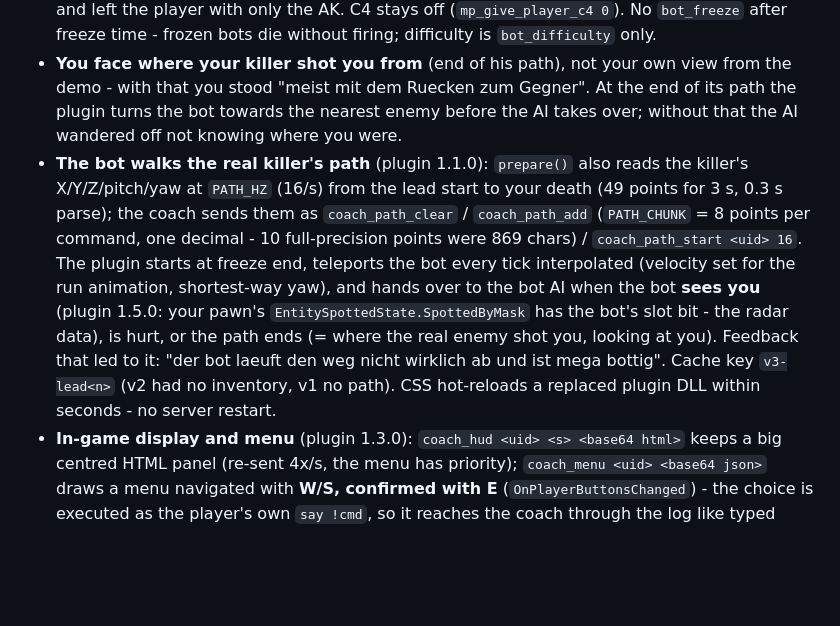
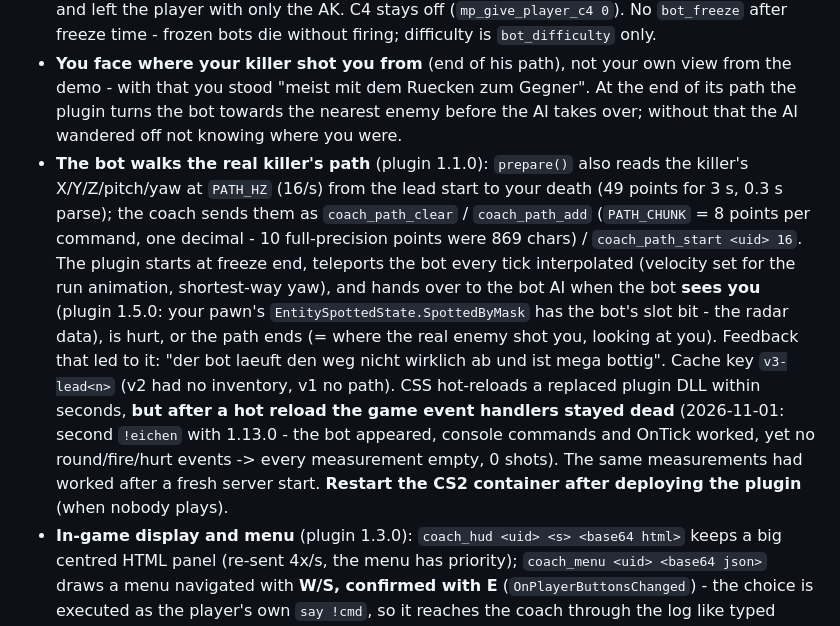
Before and after one commit to deej0t/cs2_coach, a Markdown page: CLAUDE.md, the part around the change. GitHub-like rendering; blank space fills up the shorter version.

Commit message:
Doku: nach Plugin-Hot-Reload feuern keine Spiel-Events - Server neu starten
Zweite Eichung am 1.11.: Bot tauchte korrekt auf, aber alle Messwerte leer (0 Schuesse) - Round-, Fire- und Hurt-Events kamen nach dem Hot-Reload nicht mehr an. Nach frischem Serverstart hatten dieselben Messungen funktioniert.

Co-Authored-By: Claude Opus 5.5 <noreply@anthropic.com>

```diff
--- a/CLAUDE.md
+++ b/CLAUDE.md
@@ -157,7 +157,7 @@ Each of these was wrong once and was fixed against measured demo data. Do not re
 - **Mode commands**: `!retake`, `!halten` (`!sitehold`, `!hold`), `!situation`, `!duell` with an optional map; without one the current map (`status` spawngroup 1) if it is in the pool, else a map menu for that mode. The player had not found the modes behind `!training` -> map -> mode.
 - **Loadout per duel from the demo** (plugin 1.2.0 `coach_give <uid> <active> <items...>`: `RemoveWeapons()` + `GiveNamedItem()` + `use <active>`): you get your inventory of that moment (knife, pistol, grenades, the weapon you held), the bot only your killer's guns - no knife, no grenades, so it has a gun in hand. demoparser2 `inventory`/`active_weapon_name` give display names ("M4A4", "Skeleton Knife", "High Explosive Grenade") -> `classname()` maps them (M4A4 = weapon_m4a1). A first attempt blanked `mp_*_default_melee/secondary` for everyone and left the player with only the AK. C4 stays off (`mp_give_player_c4 0`). No `bot_freeze` after freeze time - frozen bots die without firing; difficulty is `bot_difficulty` only.
 - **You face where your killer shot you from** (end of his path), not your own view from the demo - with that you stood "meist mit dem Ruecken zum Gegner". At the end of its path the plugin turns the bot towards the nearest enemy before the AI takes over; without that the AI wandered off not knowing where you were.
-- **The bot walks the real killer's path** (plugin 1.1.0): `prepare()` also reads the killer's X/Y/Z/pitch/yaw at `PATH_HZ` (16/s) from the lead start to your death (49 points for 3 s, 0.3 s parse); the coach sends them as `coach_path_clear` / `coach_path_add` (`PATH_CHUNK` = 8 points per command, one decimal - 10 full-precision points were 869 chars) / `coach_path_start <uid> 16`. The plugin starts at freeze end, teleports the bot every tick interpolated (velocity set for the run animation, shortest-way yaw), and hands over to the bot AI when the bot **sees you** (plugin 1.5.0: your pawn's `EntitySpottedState.SpottedByMask` has the bot's slot bit - the radar data), is hurt, or the path ends (= where the real enemy shot you, looking at you). Feedback that led to it: "der bot laeuft den weg nicht wirklich ab und ist mega bottig". Cache key `v3-lead<n>` (v2 had no inventory, v1 no path). CSS hot-reloads a replaced plugin DLL within seconds - no server restart.
+- **The bot walks the real killer's path** (plugin 1.1.0): `prepare()` also reads the killer's X/Y/Z/pitch/yaw at `PATH_HZ` (16/s) from the lead start to your death (49 points for 3 s, 0.3 s parse); the coach sends them as `coach_path_clear` / `coach_path_add` (`PATH_CHUNK` = 8 points per command, one decimal - 10 full-precision points were 869 chars) / `coach_path_start <uid> 16`. The plugin starts at freeze end, teleports the bot every tick interpolated (velocity set for the run animation, shortest-way yaw), and hands over to the bot AI when the bot **sees you** (plugin 1.5.0: your pawn's `EntitySpottedState.SpottedByMask` has the bot's slot bit - the radar data), is hurt, or the path ends (= where the real enemy shot you, looking at you). Feedback that led to it: "der bot laeuft den weg nicht wirklich ab und ist mega bottig". Cache key `v3-lead<n>` (v2 had no inventory, v1 no path). CSS hot-reloads a replaced plugin DLL within seconds, **but after a hot reload the game event handlers stayed dead** (2026-11-01: second `!eichen` with 1.13.0 - the bot appeared, console commands and OnTick worked, yet no round/fire/hurt events -> every measurement empty, 0 shots). The same measurements had worked after a fresh server start. **Restart the CS2 container after deploying the plugin** (when nobody plays).
 - **In-game display and menu** (plugin 1.3.0): `coach_hud <uid> <s> <base64 html>` keeps a big centred HTML panel (re-sent 4x/s, the menu has priority); `coach_menu <uid> <base64 json>` draws a menu navigated with **W/S, confirmed with E** (`OnPlayerButtonsChanged`) - the choice is executed as the player's own `say !cmd`, so it reaches the coach through the log like typed chat. Base64 because spaces, quotes and `;` break console arguments. **Re-send the display every tick** while it is active - exactly what CSS's own `CenterHtmlMenu` does (`OnTick` -> `PrintToCenterHtml`). Two failed attempts on 2026-10-30: 4x/s "blinkt zu sehr", sending once with a long duration "wird nur sehr kurz angezeigt" (CS2 does not keep it). `PrintToCenterHtml` throws "Could not get player event listener" for bots and invalid players - `TryCenter()` catches it and drops the entry.
 - Every finished training is saved to `training_sessions/<start>_<map>.json` next to the config (per duel: outcome, tries, export, round); `/training` (`web/training_page.py`, login only) shows them plus `hardest()` - situations lost most often, linking `view_export` (not `export_detail` - that endpoint does not exist; the smoke test never renders the link, `test_training_page_renders_sessions` does).
 - **Bots hunt you** (plugin 1.9.0 `coach_hunt <uid> 1`, sent with the aim commands every round): once a bot stops replaying (handover to the AI) or anyone dies in the round (the first death also ends every remaining replay), the plugin writes a fresh "noise" (`CCSBot.m_noisePosition`/`m_noiseTimestamp`/`m_noiseTravelDistance`, every 16 ticks) at the nearest enemy, and the Valve AI investigates it. Wish: "die Bots duerfen wissen wo ich bin - spaetestens nach dem ersten Kill". Measured 2026-10-30 with two bots on Mirage (target pinned via a replay, off the T bot's route at B): contact after 39 s and 38 s with hunt, none within 60 s in 2 of 2 runs without. The plugin logs `coach_hunt <uid> dist <n>` every 2 s (`addons/counterstrikesharp/logs/`) - check there whether bots close in.
```
